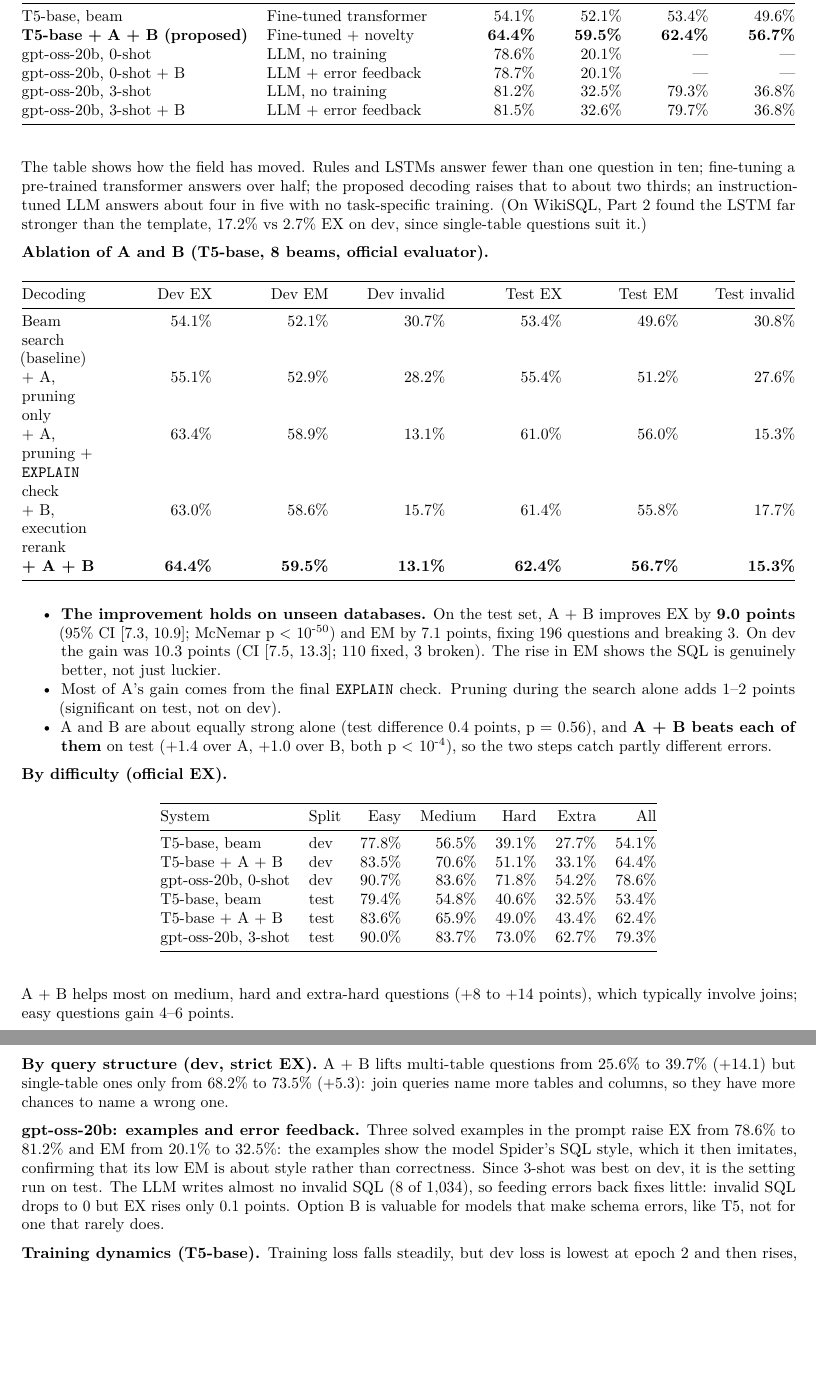
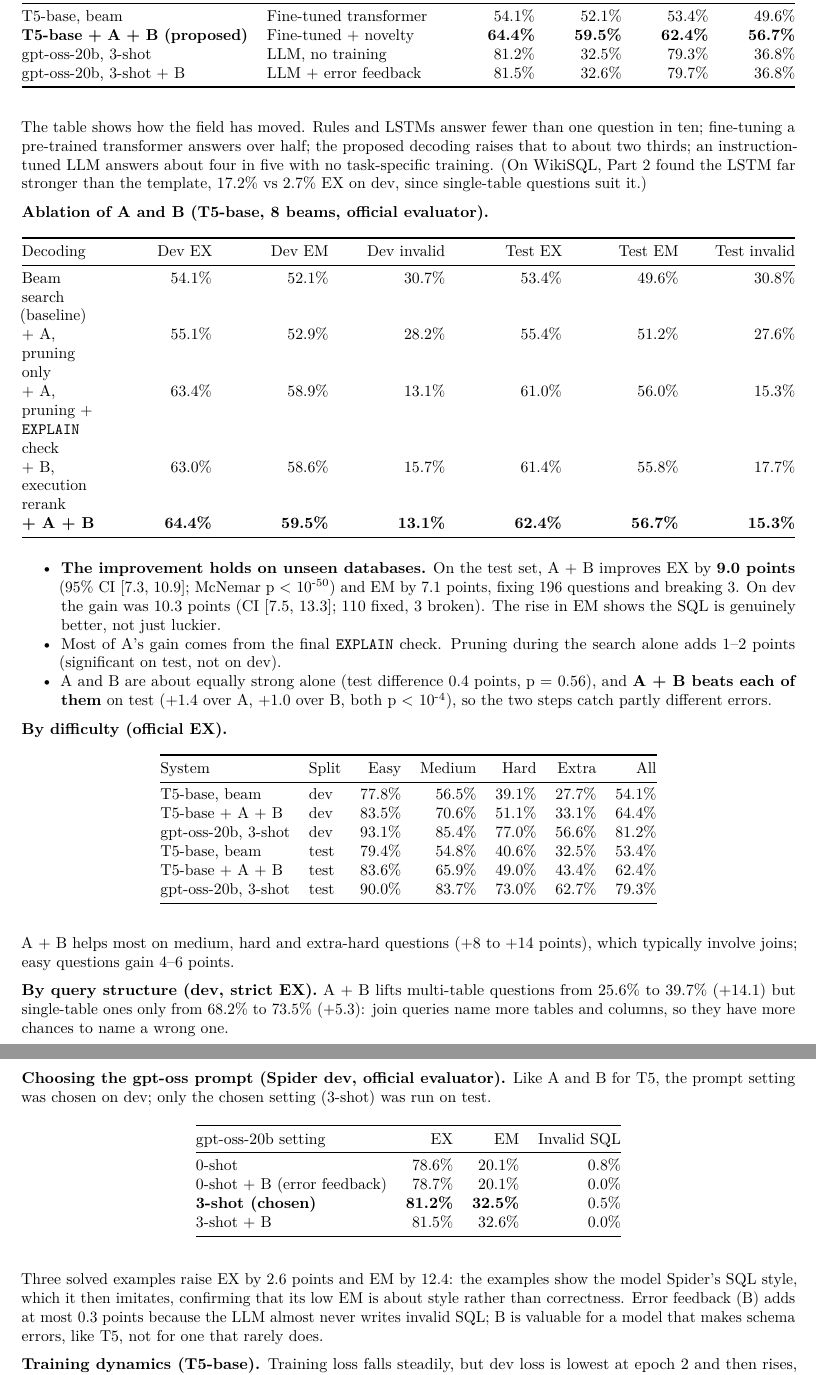
Before and after one commit to eightbits0211/Text-to-sql, a LaTeX paper (docs/part-3-report.tex): two parts of pages 7 and 8 of 11, joined at a grey line, cut so that both start at the same text, the shorter picture padded with empty space. Compiled offline with pdfLaTeX.

Commit message:
docs(report): main table lists final systems only; gpt-oss prompt choice as a dev ablation table
0-shot moved from the main results table to a 'choosing the gpt-oss prompt'
dev table (like the A/B ablation). Difficulty and error tables now use
3-shot, the system run on test.

```diff
--- a/docs/part-3-report.tex
+++ b/docs/part-3-report.tex
@@ -716,9 +716,6 @@ T5-base, beam & Fine-tuned transformer & 54.1\% & 52.1\% & 53.4\% &
 49.6\% \\
 \textbf{T5-base + A + B (proposed)} & Fine-tuned + novelty &
 \textbf{64.4\%} & \textbf{59.5\%} & \textbf{62.4\%} & \textbf{56.7\%} \\
-gpt-oss-20b, 0-shot & LLM, no training & 78.6\% & 20.1\% & --- & --- \\
-gpt-oss-20b, 0-shot + B & LLM + error feedback & 78.7\% & 20.1\% & --- &
---- \\
 gpt-oss-20b, 3-shot & LLM, no training & 81.2\% & 32.5\% & 79.3\% &
 36.8\% \\
 gpt-oss-20b, 3-shot + B & LLM + error feedback & 81.5\% & 32.6\% &
@@ -810,8 +807,8 @@ System & Split & Easy & Medium & Hard & Extra & All \\
 \endlastfoot
 T5-base, beam & dev & 77.8\% & 56.5\% & 39.1\% & 27.7\% & 54.1\% \\
 T5-base + A + B & dev & 83.5\% & 70.6\% & 51.1\% & 33.1\% & 64.4\% \\
-gpt-oss-20b, 0-shot & dev & 90.7\% & 83.6\% & 71.8\% & 54.2\% &
-78.6\% \\
+gpt-oss-20b, 3-shot & dev & 93.1\% & 85.4\% & 77.0\% & 56.6\% &
+81.2\% \\
 T5-base, beam & test & 79.4\% & 54.8\% & 40.6\% & 32.5\% & 53.4\% \\
 T5-base + A + B & test & 83.6\% & 65.9\% & 49.0\% & 43.4\% & 62.4\% \\
 gpt-oss-20b, 3-shot & test & 90.0\% & 83.7\% & 73.0\% & 62.7\% &
@@ -827,14 +824,30 @@ questions from 25.6\% to 39.7\% (+14.1) but single-table ones only from
 68.2\% to 73.5\% (+5.3): join queries name more tables and columns, so
 they have more chances to name a wrong one.
 
-\textbf{gpt-oss-20b: examples and error feedback.} Three solved examples
-in the prompt raise EX from 78.6\% to 81.2\% and EM from 20.1\% to
-32.5\%: the examples show the model Spider's SQL style, which it then
-imitates, confirming that its low EM is about style rather than
-correctness. Since 3-shot was best on dev, it is the setting run on
-test. The LLM writes almost no invalid SQL (8 of 1,034), so feeding
-errors back fixes little: invalid SQL drops to 0 but EX rises only 0.1
-points. Option B is valuable for models that make schema errors, like
+\textbf{Choosing the gpt-oss prompt (Spider dev, official evaluator).}
+Like A and B for T5, the prompt setting was chosen on dev; only the
+chosen setting (3-shot) was run on test.
+
+{\def\LTcaptype{none} % do not increment counter
+\begin{longtable}[]{@{}lrrr@{}}
+\toprule\noalign{}
+gpt-oss-20b setting & EX & EM & Invalid SQL \\
+\midrule\noalign{}
+\endhead
+\bottomrule\noalign{}
+\endlastfoot
+0-shot & 78.6\% & 20.1\% & 0.8\% \\
+0-shot + B (error feedback) & 78.7\% & 20.1\% & 0.0\% \\
+\textbf{3-shot (chosen)} & \textbf{81.2\%} & \textbf{32.5\%} & 0.5\% \\
+3-shot + B & 81.5\% & 32.6\% & 0.0\% \\
+\end{longtable}
+}
+
+Three solved examples raise EX by 2.6 points and EM by 12.4: the
+examples show the model Spider's SQL style, which it then imitates,
+confirming that its low EM is about style rather than correctness. Error
+feedback (B) adds at most 0.3 points because the LLM almost never writes
+invalid SQL; B is valuable for a model that makes schema errors, like
 T5, not for one that rarely does.
 
 \textbf{Training dynamics (T5-base).} Training loss falls steadily, but
```
Also changed, not shown: docs/part-3-report.md (+18 -11 lines), docs/viva-qa-part3.md (+4 -1 lines), README.md, docs/part-3-report.pdf, docs/part-3-report.tex (18 more changed lines).
